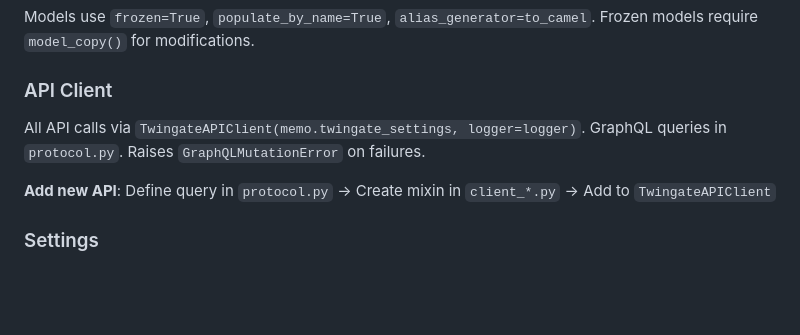
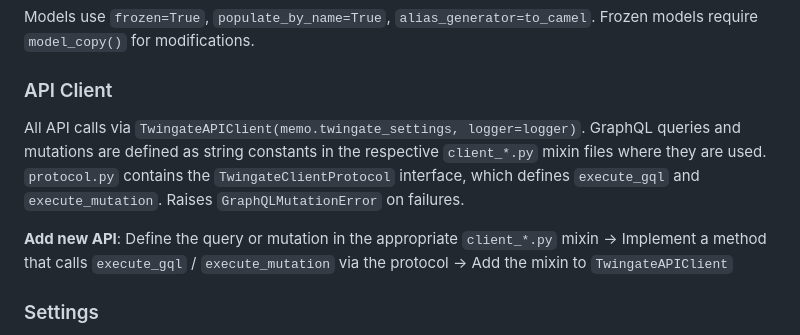
Before and after one commit to Twingate/kubernetes-operator, a Markdown page: CLAUDE.md, the part around the change. Rendered like a GitHub page; blank space fills up the shorter version.

Commit message:
Update CLAUDE.md
Co-authored-by: Copilot <175728472+Copilot@users.noreply.github.com>

```diff
--- a/CLAUDE.md
+++ b/CLAUDE.md
@@ -37,10 +37,13 @@ Models use `frozen=True`, `populate_by_name=True`, `alias_generator=to_camel`. F
 
 ### API Client
 
-All API calls via `TwingateAPIClient(memo.twingate_settings, logger=logger)`. GraphQL queries in
-`protocol.py`. Raises `GraphQLMutationError` on failures.
+All API calls via `TwingateAPIClient(memo.twingate_settings, logger=logger)`. GraphQL queries and mutations are
+defined as string constants in the respective `client_*.py` mixin files where they are used. `protocol.py` contains
+the `TwingateClientProtocol` interface, which defines `execute_gql` and `execute_mutation`. Raises `GraphQLMutationError`
+on failures.
 
-**Add new API**: Define query in `protocol.py` → Create mixin in `client_*.py` → Add to `TwingateAPIClient`
+**Add new API**: Define the query or mutation in the appropriate `client_*.py` mixin → Implement a method that calls
+`execute_gql` / `execute_mutation` via the protocol → Add the mixin to `TwingateAPIClient`
 
 ### Settings
 
```
